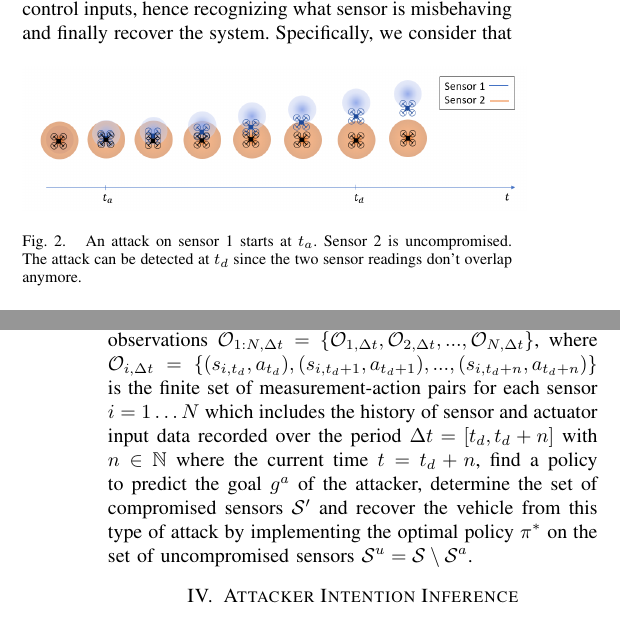
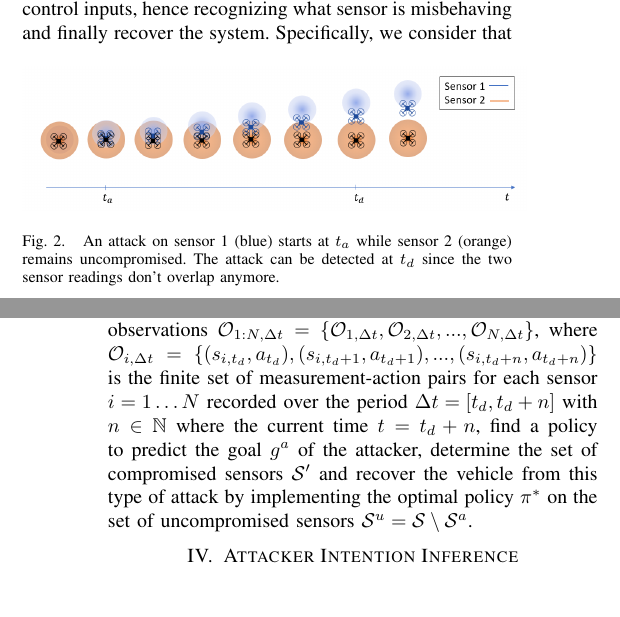
Before and after one commit to jiankangren/ICCPS-2018, a LaTeX paper (main.tex): two parts of the columns of pages 3 and 4 of 9, joined at a grey line, cut so that both start at the same text. Compiled offline with pdfLaTeX.

Commit message:
more changes

```diff
--- a/main.tex
+++ b/main.tex
@@ -283,7 +283,7 @@ In this work we consider an autonomous vehicle that performs a navigation task t
 \begin{figure}[h]
 \centering
 \includegraphics[width=0.5\textwidth]{sensor_spoofing}
-\caption{An attack on sensor 1 starts at $t_a$. Sensor 2 is uncompromised. The attack can be detected at $t_d$ since the two sensor readings don't overlap anymore.}
+\caption{An attack on sensor 1 (blue) starts at $t_a$ while sensor 2 (orange) remains uncompromised. The attack can be detected at $t_d$ since the two sensor readings don't overlap anymore.}
  \label{fig:sensor_spoofing}
 \end{figure}
 %<<<<<<< HEAD
@@ -341,7 +341,7 @@ For the sake of simplicity here we consider that the sensors on board of the veh
 %\NB{what's a blue sensor and an orange sensor? Let's be more technical.}
 Formally, we are interested in solving the following problem:
 \begin{problem}\label{prob:p1}
-{ \bf Attacker Intention Inference and Recovery:} Consider a robot equipped with $N$ sensors, tasked to go to a goal $g^* \in \mathcal G$ following an optimal policy $\pi^*$ obtained by solving an MDP shown in \eqref{eq:pistar}. Assume that at an unknown time $t_a$, one or more sensors, up to $N-1$ are compromised by an attack whose intention is to steer the robot toward a goal $g^a \in \mathcal G$ with $g^a \neq g^*$. Given a super-set of observations $\mathcal{O}_{1:N,\Delta t} = \{\mathcal{O}_{1,\Delta t}, \mathcal{O}_{2,\Delta t}, ..., \mathcal{O}_{N,\Delta t}\}$, where $\mathcal{O}_{i,\Delta t} = \{(s_{i,t_d}, a_{t_d}), (s_{i,t_d+1}, a_{t_d+1}), ..., (s_{i,t_d+n}, a_{t_d+n})\}$ is the finite set of measurement-action pairs for each sensor $i=1 \ldots N$ which includes the history of sensor and actuator input data recorded over the period $\Delta t = [t_d, t_d+n ]$ with $n \in \Ne$ where the current time $t=t_d+n$, find a policy to predict the goal $g^a$ of the attacker, determine the set of compromised sensors $\mathcal{S}'$ and recover the vehicle from this type of attack by implementing the optimal policy $\pi^*$ on the set of uncompromised sensors $\mathcal S^u = \mathcal S \setminus \mathcal{S}^a$.
+{ \bf Attacker Intention Inference and Recovery:} Consider a robot equipped with $N$ sensors, tasked to go to a goal $g^* \in \mathcal G$ following an optimal policy $\pi^*$ obtained by solving an MDP shown in \eqref{eq:pistar}. Assume that at an unknown time $t_a$, one or more sensors, up to $N-1$ are compromised by an attack whose intention is to steer the robot toward a goal $g^a \in \mathcal G$ with $g^a \neq g^*$. Given a super-set of observations $\mathcal{O}_{1:N,\Delta t} = \{\mathcal{O}_{1,\Delta t}, \mathcal{O}_{2,\Delta t}, ..., \mathcal{O}_{N,\Delta t}\}$, where $\mathcal{O}_{i,\Delta t} = \{(s_{i,t_d}, a_{t_d}), (s_{i,t_d+1}, a_{t_d+1}), ..., (s_{i,t_d+n}, a_{t_d+n})\}$ is the finite set of measurement-action pairs for each sensor $i=1 \ldots N$ recorded over the period $\Delta t = [t_d, t_d+n ]$ with $n \in \Ne$ where the current time $t=t_d+n$, find a policy to predict the goal $g^a$ of the attacker, determine the set of compromised sensors $\mathcal{S}'$ and recover the vehicle from this type of attack by implementing the optimal policy $\pi^*$ on the set of uncompromised sensors $\mathcal S^u = \mathcal S \setminus \mathcal{S}^a$.
 
 
 % is the which is the time period between the attack detection time $t_d$ until the current time $t_c$. Assuming that the attacker's goal is to drive the vehicle towards a target goal $g^a \in \mathcal{G}$ and the attack vectors hide within the system uncertainty bounds, find a policy to predict the goal of the attacker, determine the set of compromised sensors $\mathcal{S}'$ and recover the vehicle from this type of attack.% \NB{problem still not formal enough. Correct $t_a$ and $t_d$}
```
